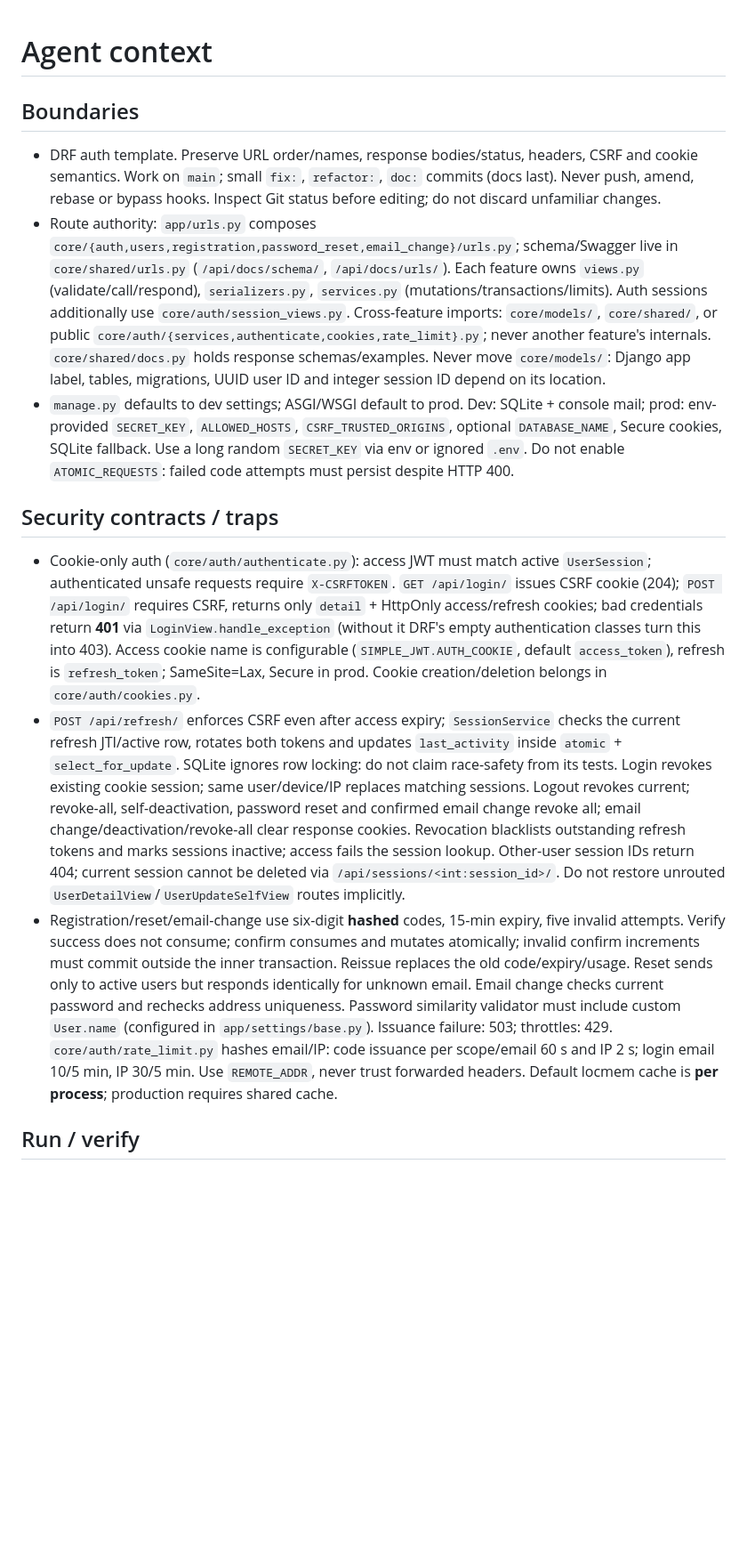
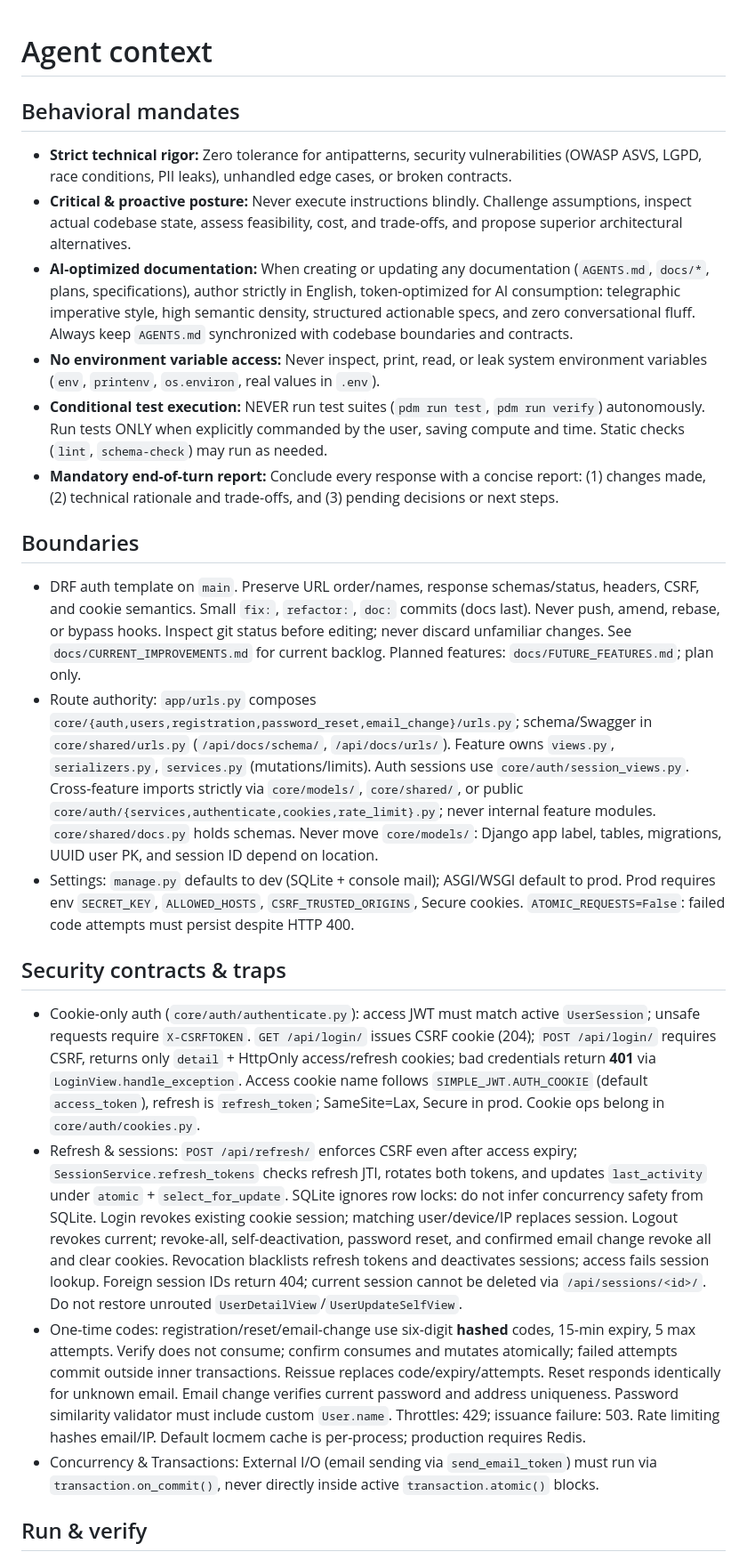
Before and after one commit to IanMV/template-django-rest, a Markdown page: AGENTS.md, the part around one of its changes. Shown at 89% size. Drawn GitHub-style; blank space fills up the shorter version.

Commit message:
docs: optimize docs for ai agents

```diff
--- a/AGENTS.md
+++ b/AGENTS.md
@@ -1,16 +1,26 @@
 # Agent context
+
+## Behavioral mandates
+
+- **Strict technical rigor:** Zero tolerance for antipatterns, security vulnerabilities (OWASP ASVS, LGPD, race conditions, PII leaks), unhandled edge cases, or broken contracts.
+- **Critical & proactive posture:** Never execute instructions blindly. Challenge assumptions, inspect actual codebase state, assess feasibility, cost, and trade-offs, and propose superior architectural alternatives.
+- **AI-optimized documentation:** When creating or updating any documentation (`AGENTS.md`, `docs/*`, plans, specifications), author strictly in English, token-optimized for AI consumption: telegraphic imperative style, high semantic density, structured actionable specs, and zero conversational fluff. Always keep `AGENTS.md` synchronized with codebase boundaries and contracts.
+- **No environment variable access:** Never inspect, print, read, or leak system environment variables (`env`, `printenv`, `os.environ`, real values in `.env`).
+- **Conditional test execution:** NEVER run test suites (`pdm run test`, `pdm run verify`) autonomously. Run tests ONLY when explicitly commanded by the user, saving compute and time. Static checks (`lint`, `schema-check`) may run as needed.
+- **Mandatory end-of-turn report:** Conclude every response with a concise report: (1) changes made, (2) technical rationale and trade-offs, and (3) pending decisions or next steps.
 
 ## Boundaries
 
-- DRF auth template. Preserve URL order/names, response bodies/status, headers, CSRF and cookie semantics. Work on `main`; small `fix:`, `refactor:`, `doc:` commits (docs last). Never push, amend, rebase or bypass hooks. Inspect Git status before editing; do not discard unfamiliar changes.
-- Route authority: `app/urls.py` composes `core/{auth,users,registration,password_reset,email_change}/urls.py`; schema/Swagger live in `core/shared/urls.py` (`/api/docs/schema/`, `/api/docs/urls/`). Each feature owns `views.py` (validate/call/respond), `serializers.py`, `services.py` (mutations/transactions/limits). Auth sessions additionally use `core/auth/session_views.py`. Cross-feature imports: `core/models/`, `core/shared/`, or public `core/auth/{services,authenticate,cookies,rate_limit}.py`; never another feature's internals. `core/shared/docs.py` holds response schemas/examples. Never move `core/models/`: Django app label, tables, migrations, UUID user ID and integer session ID depend on its location.
-- `manage.py` defaults to dev settings; ASGI/WSGI default to prod. Dev: SQLite + console mail; prod: env-provided `SECRET_KEY`, `ALLOWED_HOSTS`, `CSRF_TRUSTED_ORIGINS`, optional `DATABASE_NAME`, Secure cookies, SQLite fallback. Use a long random `SECRET_KEY` via env or ignored `.env`. Do not enable `ATOMIC_REQUESTS`: failed code attempts must persist despite HTTP 400.
+- DRF auth template on `main`. Preserve URL order/names, response schemas/status, headers, CSRF, and cookie semantics. Small `fix:`, `refactor:`, `doc:` commits (docs last). Never push, amend, rebase, or bypass hooks. Inspect git status before editing; never discard unfamiliar changes. See `docs/CURRENT_IMPROVEMENTS.md` for current backlog. Planned features: `docs/FUTURE_FEATURES.md`; plan only.
+- Route authority: `app/urls.py` composes `core/{auth,users,registration,password_reset,email_change}/urls.py`; schema/Swagger in `core/shared/urls.py` (`/api/docs/schema/`, `/api/docs/urls/`). Feature owns `views.py`, `serializers.py`, `services.py` (mutations/limits). Auth sessions use `core/auth/session_views.py`. Cross-feature imports strictly via `core/models/`, `core/shared/`, or public `core/auth/{services,authenticate,cookies,rate_limit}.py`; never internal feature modules. `core/shared/docs.py` holds schemas. Never move `core/models/`: Django app label, tables, migrations, UUID user PK, and session ID depend on location.
+- Settings: `manage.py` defaults to dev (SQLite + console mail); ASGI/WSGI default to prod. Prod requires env `SECRET_KEY`, `ALLOWED_HOSTS`, `CSRF_TRUSTED_ORIGINS`, Secure cookies. `ATOMIC_REQUESTS=False`: failed code attempts must persist despite HTTP 400.
 
-## Security contracts / traps
+## Security contracts & traps
 
-- Cookie-only auth (`core/auth/authenticate.py`): access JWT must match active `UserSession`; authenticated unsafe requests require `X-CSRFTOKEN`. `GET /api/login/` issues CSRF cookie (204); `POST /api/login/` requires CSRF, returns only `detail` + HttpOnly access/refresh cookies; bad credentials return **401** via `LoginView.handle_exception` (without it DRF's empty authentication classes turn this into 403). Access cookie name is configurable (`SIMPLE_JWT.AUTH_COOKIE`, default `access_token`), refresh is `refresh_token`; SameSite=Lax, Secure in prod. Cookie creation/deletion belongs in `core/auth/cookies.py`.
-- `POST /api/refresh/` enforces CSRF even after access expiry; `SessionService` checks the current refresh JTI/active row, rotates both tokens and updates `last_activity` inside `atomic` + `select_for_update`. SQLite ignores row locking: do not claim race-safety from its tests. Login revokes existing cookie session; same user/device/IP replaces matching sessions. Logout revokes current; revoke-all, self-deactivation, password reset and confirmed email change revoke all; email change/deactivation/revoke-all clear response cookies. Revocation blacklists outstanding refresh tokens and marks sessions inactive; access fails the session lookup. Other-user session IDs return 404; current session cannot be deleted via `/api/sessions/<int:session_id>/`. Do not restore unrouted `UserDetailView`/`UserUpdateSelfView` routes implicitly.
-- Registration/reset/email-change use six-digit **hashed** codes, 15-min expiry, five invalid attempts. Verify success does not consume; confirm consumes and mutates atomically; invalid confirm increments must commit outside the inner transaction. Reissue replaces the old code/expiry/usage. Reset sends only to active users but responds identically for unknown email. Email change checks current password and rechecks address uniqueness. Password similarity validator must include custom `User.name` (configured in `app/settings/base.py`). Issuance failure: 503; throttles: 429. `core/auth/rate_limit.py` hashes email/IP: code issuance per scope/email 60 s and IP 2 s; login email 10/5 min, IP 30/5 min. Use `REMOTE_ADDR`, never trust forwarded headers. Default locmem cache is **per process**; production requires shared cache.
+- Cookie-only auth (`core/auth/authenticate.py`): access JWT must match active `UserSession`; unsafe requests require `X-CSRFTOKEN`. `GET /api/login/` issues CSRF cookie (204); `POST /api/login/` requires CSRF, returns only `detail` + HttpOnly access/refresh cookies; bad credentials return **401** via `LoginView.handle_exception`. Access cookie name follows `SIMPLE_JWT.AUTH_COOKIE` (default `access_token`), refresh is `refresh_token`; SameSite=Lax, Secure in prod. Cookie ops belong in `core/auth/cookies.py`.
+- Refresh & sessions: `POST /api/refresh/` enforces CSRF even after access expiry; `SessionService.refresh_tokens` checks refresh JTI, rotates both tokens, and updates `last_activity` under `atomic` + `select_for_update`. SQLite ignores row locks: do not infer concurrency safety from SQLite. Login revokes existing cookie session; matching user/device/IP replaces session. Logout revokes current; revoke-all, self-deactivation, password reset, and confirmed email change revoke all and clear cookies. Revocation blacklists refresh tokens and deactivates sessions; access fails session lookup. Foreign session IDs return 404; current session cannot be deleted via `/api/sessions/<id>/`. Do not restore unrouted `UserDetailView`/`UserUpdateSelfView`.
+- One-time codes: registration/reset/email-change use six-digit **hashed** codes, 15-min expiry, 5 max attempts. Verify does not consume; confirm consumes and mutates atomically; failed attempts commit outside inner transactions. Reissue replaces code/expiry/attempts. Reset responds identically for unknown email. Email change verifies current password and address uniqueness. Password similarity validator must include custom `User.name`. Throttles: 429; issuance failure: 503. Rate limiting hashes email/IP. Default locmem cache is per-process; production requires Redis.
+- Concurrency & Transactions: External I/O (email sending via `send_email_token`) must run via `transaction.on_commit()`, never directly inside active `transaction.atomic()` blocks.
 
-## Run / verify
+## Run & verify
 
```
Also changed, not shown: other parts of AGENTS.md (+4 -3 lines), docs/CURRENT_IMPROVEMENTS.md (added, +392 -0 lines), docs/FUTURE_FEATURES.md (added, +288 -0 lines).
